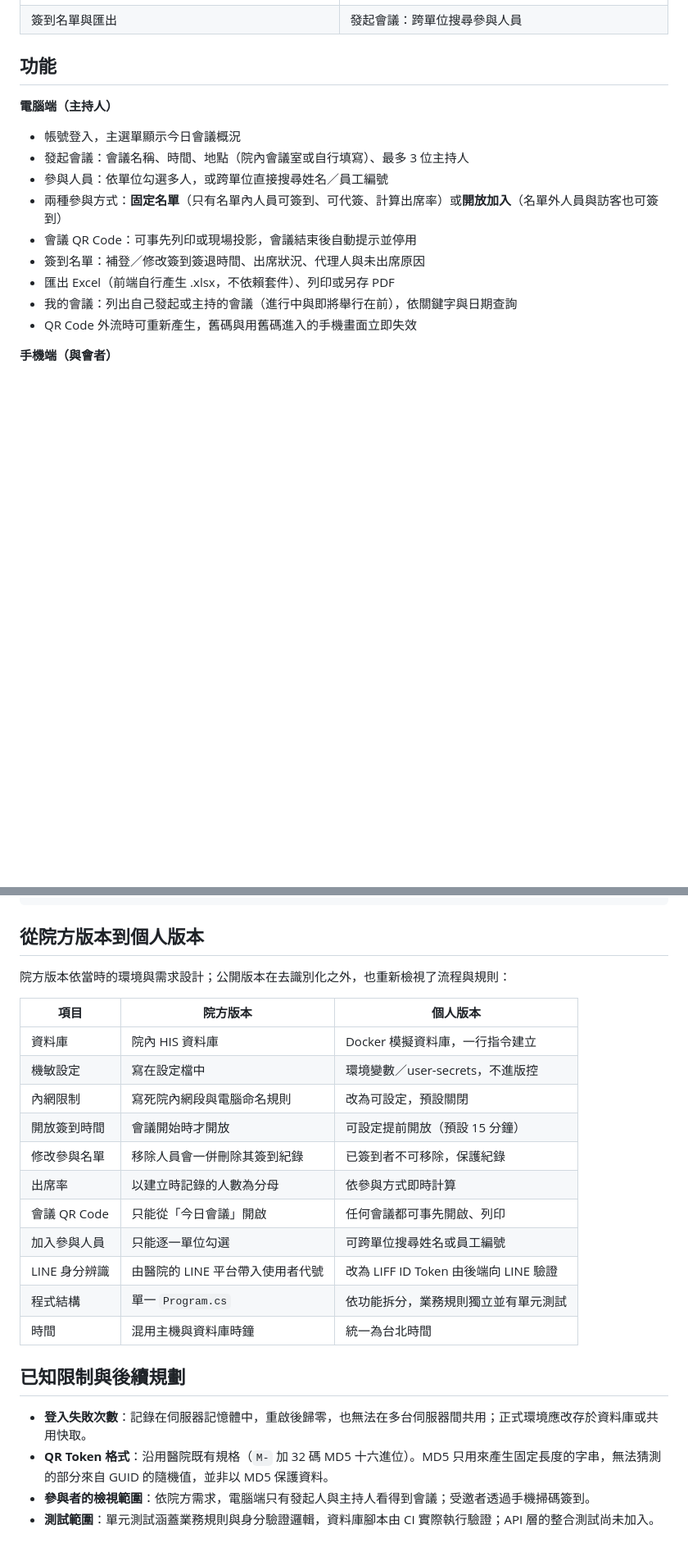
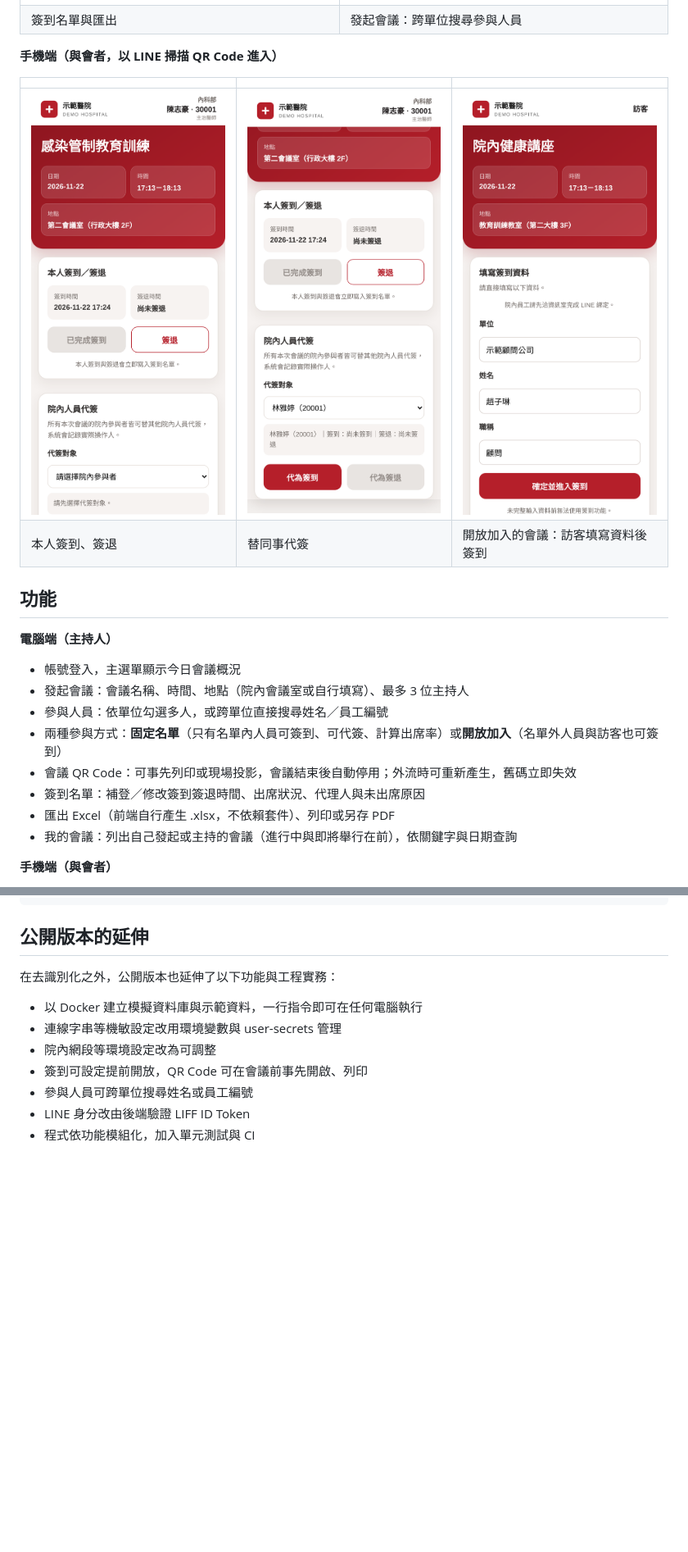
Before and after one commit to 98317yang/meeting-checkin, a Markdown page: README.md, 2 parts joined by grey strips. Shown at 82% size. GitHub-like rendering; pictures changed too: docs/screenshots/mobile-checkin.png (added), docs/screenshots/mobile-guest.png (added), docs/screenshots/mobile-proxy.png (added); blank space fills up the shorter version.

Commit message:
Add mobile screenshots and refine README and error messages

````diff
--- a/README.md
+++ b/README.md
@@ -13,6 +23,13 @@
 | ![簽到名單](docs/screenshots/attendance.png) | ![發起會議](docs/screenshots/create-meeting.png) |
 | 簽到名單與匯出 | 發起會議：跨單位搜尋參與人員 |
 
+**手機端（與會者，以 LINE 掃描 QR Code 進入）**
+
+| | | |
+|---|---|---|
+| ![本人簽到](docs/screenshots/mobile-checkin.png) | ![代簽](docs/screenshots/mobile-proxy.png) | ![訪客簽到](docs/screenshots/mobile-guest.png) |
+| 本人簽到、簽退 | 替同事代簽 | 開放加入的會議：訪客填寫資料後簽到 |
+
 ## 功能
 
 **電腦端（主持人）**
@@ -20,11 +37,10 @@
 - 發起會議：會議名稱、時間、地點（院內會議室或自行填寫）、最多 3 位主持人
 - 參與人員：依單位勾選多人，或跨單位直接搜尋姓名／員工編號
 - 兩種參與方式：**固定名單**（只有名單內人員可簽到、可代簽、計算出席率）或**開放加入**（名單外人員與訪客也可簽到）
-- 會議 QR Code：可事先列印或現場投影，會議結束後自動提示並停用
+- 會議 QR Code：可事先列印或現場投影，會議結束後自動停用；外流時可重新產生，舊碼立即失效
 - 簽到名單：補登／修改簽到簽退時間、出席狀況、代理人與未出席原因
 - 匯出 Excel（前端自行產生 .xlsx，不依賴套件）、列印或另存 PDF
 - 我的會議：列出自己發起或主持的會議（進行中與即將舉行在前），依關鍵字與日期查詢
-- QR Code 外流時可重新產生，舊碼與用舊碼進入的手機畫面立即失效
 
 **手機端（與會者）**
 - 掃描會議 QR Code 進入簽到頁，顯示會議資訊與本人身分
@@ -189,27 +201,14 @@ docker exec meeting-checkin-db /opt/mssql-tools18/bin/sqlcmd -C -S localhost -U
 └── wwwroot/                   # 前端頁面（登入、主選單、會議、QR Code、簽到名單、手機簽到）
 ```
 
-## 從院方版本到個人版本
+## 公開版本的延伸
 
-院方版本依當時的環境與需求設計；公開版本在去識別化之外，也重新檢視了流程與規則：
+在去識別化之外，公開版本也延伸了以下功能與工程實務：
 
-| 項目 | 院方版本 | 個人版本 |
-|---|---|---|
-| 資料庫 | 院內 HIS 資料庫 | Docker 模擬資料庫，一行指令建立 |
-| 機敏設定 | 寫在設定檔中 | 環境變數／user-secrets，不進版控 |
-| 內網限制 | 寫死院內網段與電腦命名規則 | 改為可設定，預設關閉 |
-| 開放簽到時間 | 會議開始時才開放 | 可設定提前開放（預設 15 分鐘） |
-| 修改參與名單 | 移除人員會一併刪除其簽到紀錄 | 已簽到者不可移除，保護紀錄 |
-| 出席率 | 以建立時記錄的人數為分母 | 依參與方式即時計算 |
-| 會議 QR Code | 只能從「今日會議」開啟 | 任何會議都可事先開啟、列印 |
-| 加入參與人員 | 只能逐一單位勾選 | 可跨單位搜尋姓名或員工編號 |
-| LINE 身分辨識 | 由醫院的 LINE 平台帶入使用者代號 | 改為 LIFF ID Token 由後端向 LINE 驗證 |
-| 程式結構 | 單一 `Program.cs` | 依功能拆分，業務規則獨立並有單元測試 |
-| 時間 | 混用主機與資料庫時鐘 | 統一為台北時間 |
-
-## 已知限制與後續規劃
-
-- **登入失敗次數**：記錄在伺服器記憶體中，重啟後歸零，也無法在多台伺服器間共用；正式環境應改存於資料庫或共用快取。
-- **QR Token 格式**：沿用醫院既有規格（`M-` 加 32 碼 MD5 十六進位）。MD5 只用來產生固定長度的字串，無法猜測的部分來自 GUID 的隨機值，並非以 MD5 保護資料。
-- **參與者的檢視範圍**：依院方需求，電腦端只有發起人與主持人看得到會議；受邀者透過手機掃碼簽到。
-- **測試範圍**：單元測試涵蓋業務規則與身分驗證邏輯，資料庫腳本由 CI 實際執行驗證；API 層的整合測試尚未加入。
+- 以 Docker 建立模擬資料庫與示範資料，一行指令即可在任何電腦執行
+- 連線字串等機敏設定改用環境變數與 user-secrets 管理
+- 院內網段等環境設定改為可調整
+- 簽到可設定提前開放，QR Code 可在會議前事先開啟、列印
+- 參與人員可跨單位搜尋姓名或員工編號
+- LINE 身分改由後端驗證 LIFF ID Token
+- 程式依功能模組化，加入單元測試與 CI
````
Also changed, not shown: other parts of README.md (+11 -5 lines), 2 other files.
